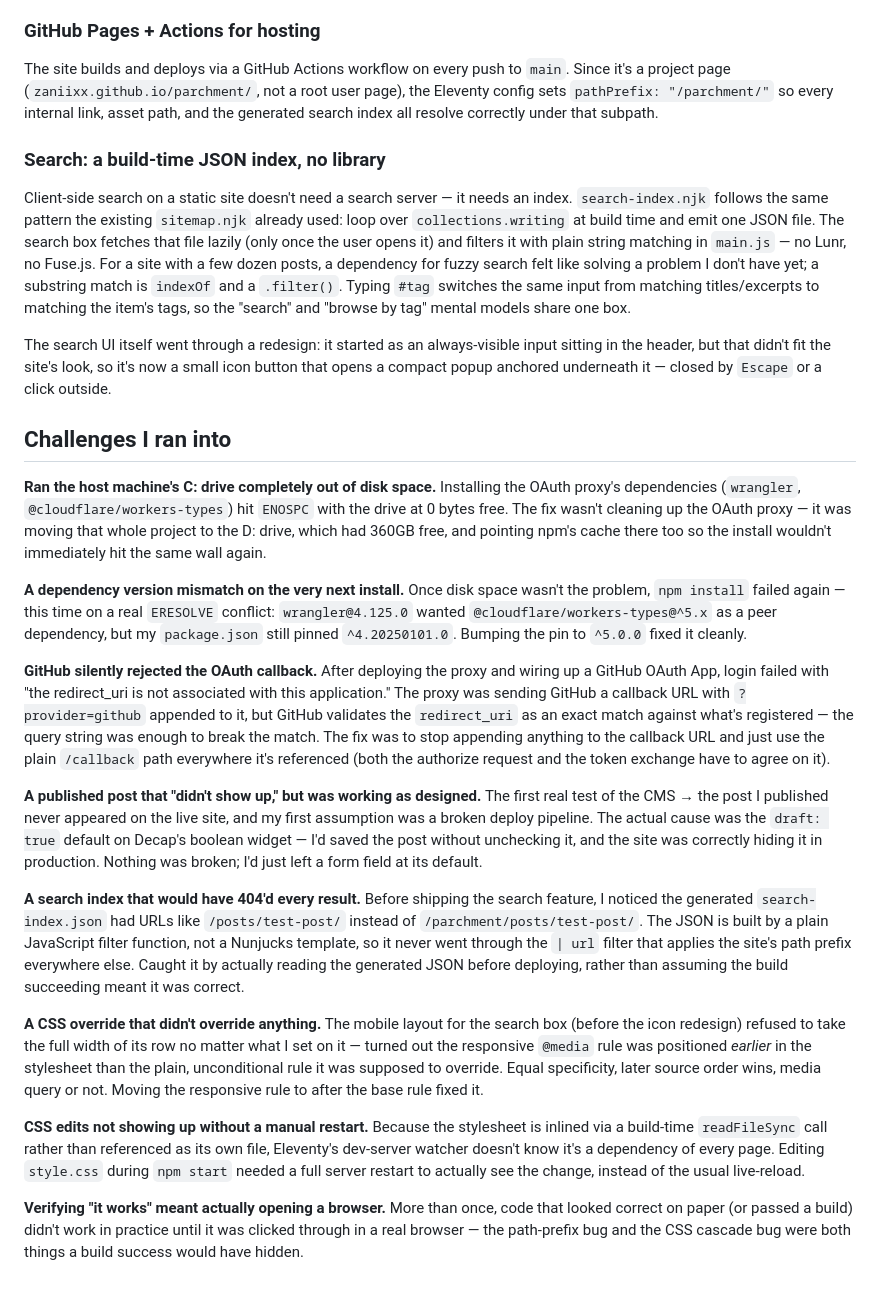
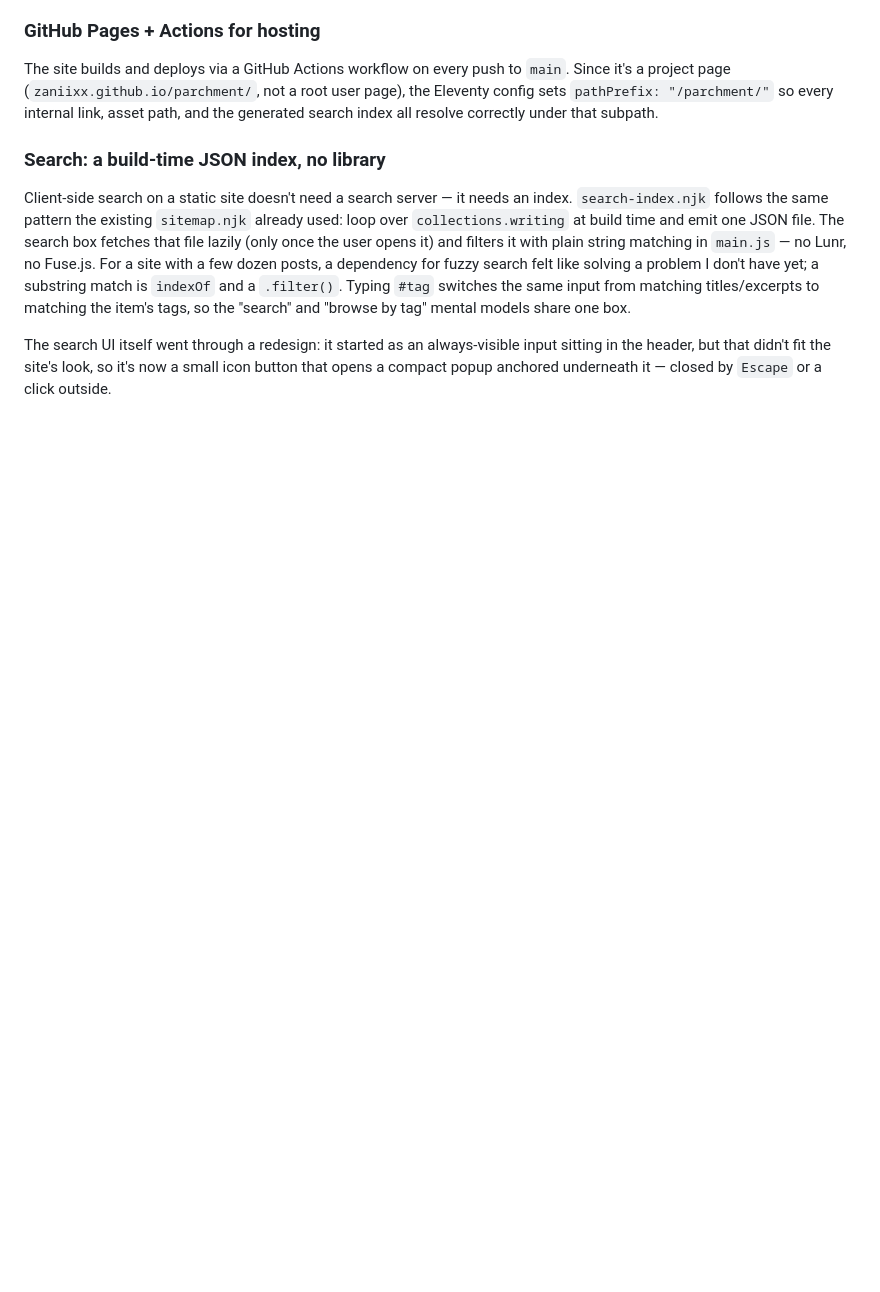
Before and after one commit to zaniixx/parchment, a Markdown page: README.md, the part around the change. Rendered like a GitHub page; blank space fills up the shorter version.

Commit message:
README cleanup

```diff
--- a/README.md
+++ b/README.md
@@ -103,67 +103,3 @@ The search UI itself went through a redesign: it started as an
 always-visible input sitting in the header, but that didn't fit the
 site's look, so it's now a small icon button that opens a compact popup
 anchored underneath it — closed by `Escape` or a click outside.
-
-## Challenges I ran into
-
-**Ran the host machine's C: drive completely out of disk space.**
-Installing the OAuth proxy's dependencies (`wrangler`, `@cloudflare/workers-types`)
-hit `ENOSPC` with the drive at 0 bytes free. The fix wasn't cleaning up
-the OAuth proxy — it was moving that whole project to the D: drive, which
-had 360GB free, and pointing npm's cache there too so the install
-wouldn't immediately hit the same wall again.
-
-**A dependency version mismatch on the very next install.**
-Once disk space wasn't the problem, `npm install` failed again — this
-time on a real `ERESOLVE` conflict: `wrangler@4.125.0` wanted
-`@cloudflare/workers-types@^5.x` as a peer dependency, but my
-`package.json` still pinned `^4.20250101.0`. Bumping the pin to `^5.0.0`
-fixed it cleanly.
-
-**GitHub silently rejected the OAuth callback.**
-After deploying the proxy and wiring up a GitHub OAuth App, login failed
-with "the redirect_uri is not associated with this application." The
-proxy was sending GitHub a callback URL with `?provider=github` appended
-to it, but GitHub validates the `redirect_uri` as an exact match against
-what's registered — the query string was enough to break the match. The
-fix was to stop appending anything to the callback URL and just use the
-plain `/callback` path everywhere it's referenced (both the authorize
-request and the token exchange have to agree on it).
-
-**A published post that "didn't show up," but was working as designed.**
-The first real test of the CMS → the post I published never appeared on
-the live site, and my first assumption was a broken deploy pipeline.
-The actual cause was the `draft: true` default on Decap's boolean
-widget — I'd saved the post without unchecking it, and the site was
-correctly hiding it in production. Nothing was broken; I'd just left a
-form field at its default.
-
-**A search index that would have 404'd every result.**
-Before shipping the search feature, I noticed the generated
-`search-index.json` had URLs like `/posts/test-post/` instead of
-`/parchment/posts/test-post/`. The JSON is built by a plain JavaScript
-filter function, not a Nunjucks template, so it never went through the
-`| url` filter that applies the site's path prefix everywhere else.
-Caught it by actually reading the generated JSON before deploying,
-rather than assuming the build succeeding meant it was correct.
-
-**A CSS override that didn't override anything.**
-The mobile layout for the search box (before the icon redesign) refused
-to take the full width of its row no matter what I set on it — turned
-out the responsive `@media` rule was positioned *earlier* in the
-stylesheet than the plain, unconditional rule it was supposed to
-override. Equal specificity, later source order wins, media query or
-not. Moving the responsive rule to after the base rule fixed it.
-
-**CSS edits not showing up without a manual restart.**
-Because the stylesheet is inlined via a build-time `readFileSync` call
-rather than referenced as its own file, Eleventy's dev-server watcher
-doesn't know it's a dependency of every page. Editing `style.css` during
-`npm start` needed a full server restart to actually see the change,
-instead of the usual live-reload.
-
-**Verifying "it works" meant actually opening a browser.**
-More than once, code that looked correct on paper (or passed a build)
-didn't work in practice until it was clicked through in a real browser —
-the path-prefix bug and the CSS cascade bug were both things a build
-success would have hidden.
```
